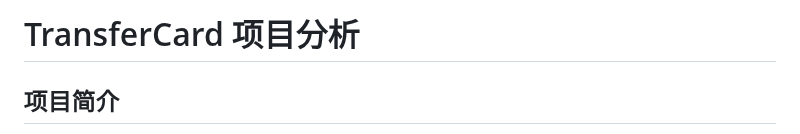
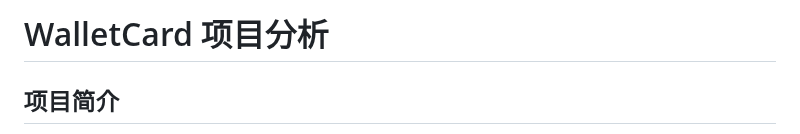
Before and after one commit to colorlessballoon/58_WalletCard-SafeTransfer, a Markdown page: readme.md, the part around the change. Rendered like a GitHub page.

```diff
--- a/readme.md
+++ b/readme.md
@@ -1,4 +1,4 @@
-# TransferCard 项目分析
+# WalletCard 项目分析
 
 ## 项目简介
 TransferCard 是一个基于区块链的数字资产转移与链上名片系统。项目集成了前端（Next.js/React）、后端（Node.js/Express）、智能合约（Solidity）三大部分，支持以下主要功能：
```
